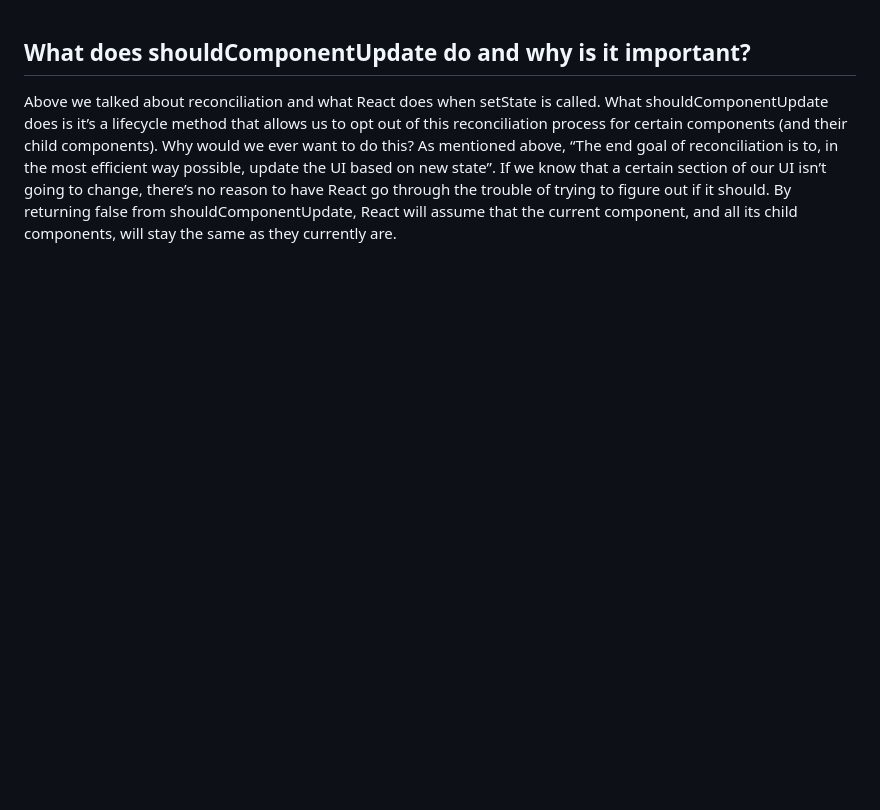
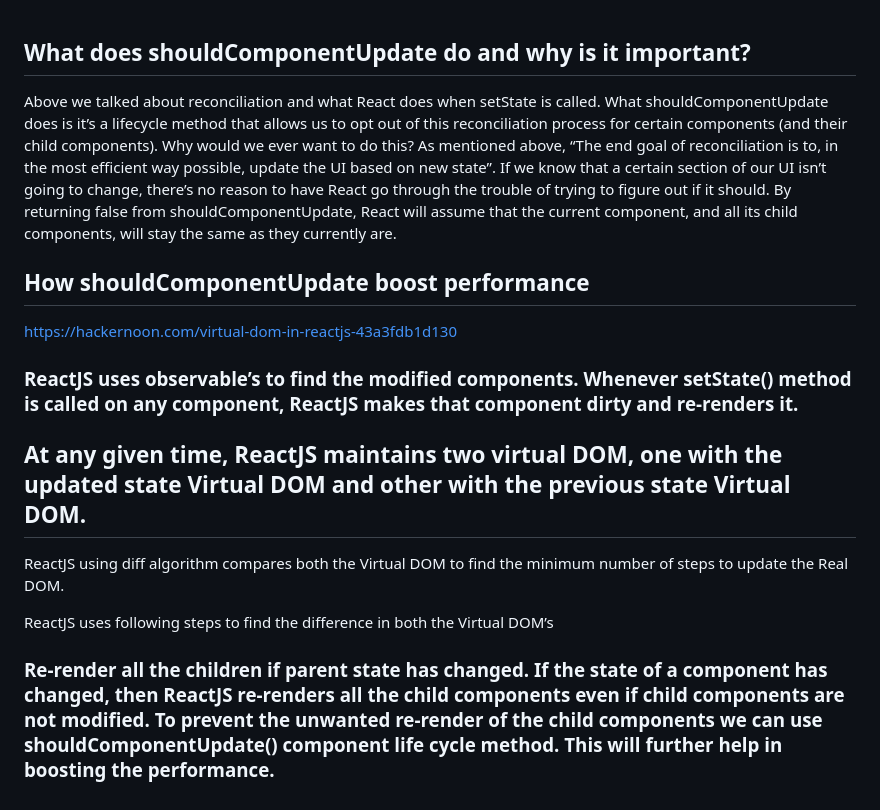
Before and after one commit to rohan-paul/Awesome-JavaScript-Interviews, a Markdown page: React/Component-Life-Cycle/shouldComponentUpdate-what-does-it-do.md, the part around the change. GitHub-like rendering; blank space fills up the shorter version.

```diff
--- a/React/Component-Life-Cycle/shouldComponentUpdate-what-does-it-do.md
+++ b/React/Component-Life-Cycle/shouldComponentUpdate-what-does-it-do.md
@@ -1,3 +1,17 @@
 ## What does shouldComponentUpdate do and why is it important?
 
 Above we talked about reconciliation and what React does when setState is called. What shouldComponentUpdate does is it’s a lifecycle method that allows us to opt out of this reconciliation process for certain components (and their child components). Why would we ever want to do this? As mentioned above, “The end goal of reconciliation is to, in the most efficient way possible, update the UI based on new state”. If we know that a certain section of our UI isn’t going to change, there’s no reason to have React go through the trouble of trying to figure out if it should. By returning false from shouldComponentUpdate, React will assume that the current component, and all its child components, will stay the same as they currently are.
+
+## How shouldComponentUpdate boost performance
+
+https://hackernoon.com/virtual-dom-in-reactjs-43a3fdb1d130
+
+### ReactJS uses observable’s to find the modified components. Whenever setState() method is called on any component, ReactJS makes that component dirty and re-renders it.
+
+## At any given time, ReactJS maintains two virtual DOM, one with the updated state Virtual DOM and other with the previous state Virtual DOM.
+
+ReactJS using diff algorithm compares both the Virtual DOM to find the minimum number of steps to update the Real DOM.
+
+ReactJS uses following steps to find the difference in both the Virtual DOM’s
+
+### Re-render all the children if parent state has changed. If the state of a component has changed, then ReactJS re-renders all the child components even if child components are not modified. To prevent the unwanted re-render of the child components we can use shouldComponentUpdate() component life cycle method. This will further help in boosting the performance.
```
Also changed, not shown: React/Why-React-loads-faster-Virtual-DOM-Reconciliation-Algorithm.md (+26 -0 lines), React/setState-what-does-it-do.md (+4 -0 lines), React/BST.jpeg (added).
